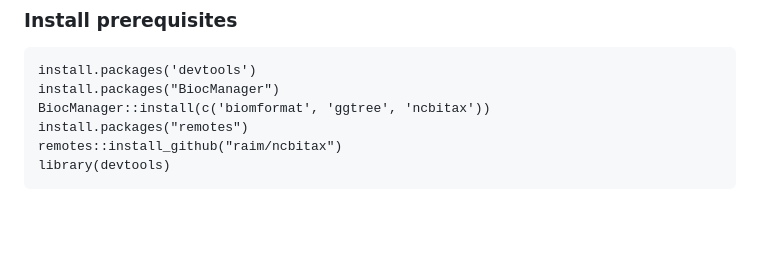
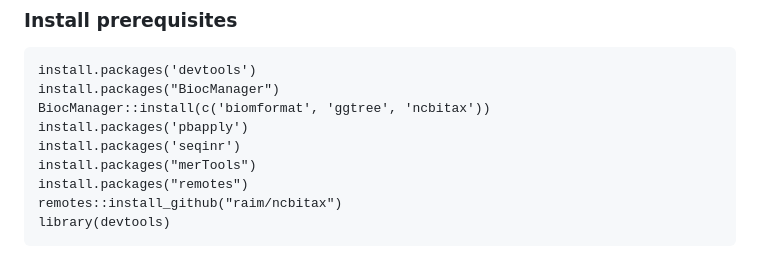
Before and after one commit to ScionResearch/genomesizeR, a Markdown page: README.md, the part around the change. Rendered like a GitHub page; blank space fills up the shorter version.

Commit message:
updated packages to install

```diff
--- a/README.md
+++ b/README.md
@@ -6,6 +6,9 @@
 install.packages('devtools')
 install.packages("BiocManager")
 BiocManager::install(c('biomformat', 'ggtree', 'ncbitax'))
+install.packages('pbapply')
+install.packages('seqinr')
+install.packages("merTools")
 install.packages("remotes")
 remotes::install_github("raim/ncbitax")
 library(devtools)
```
